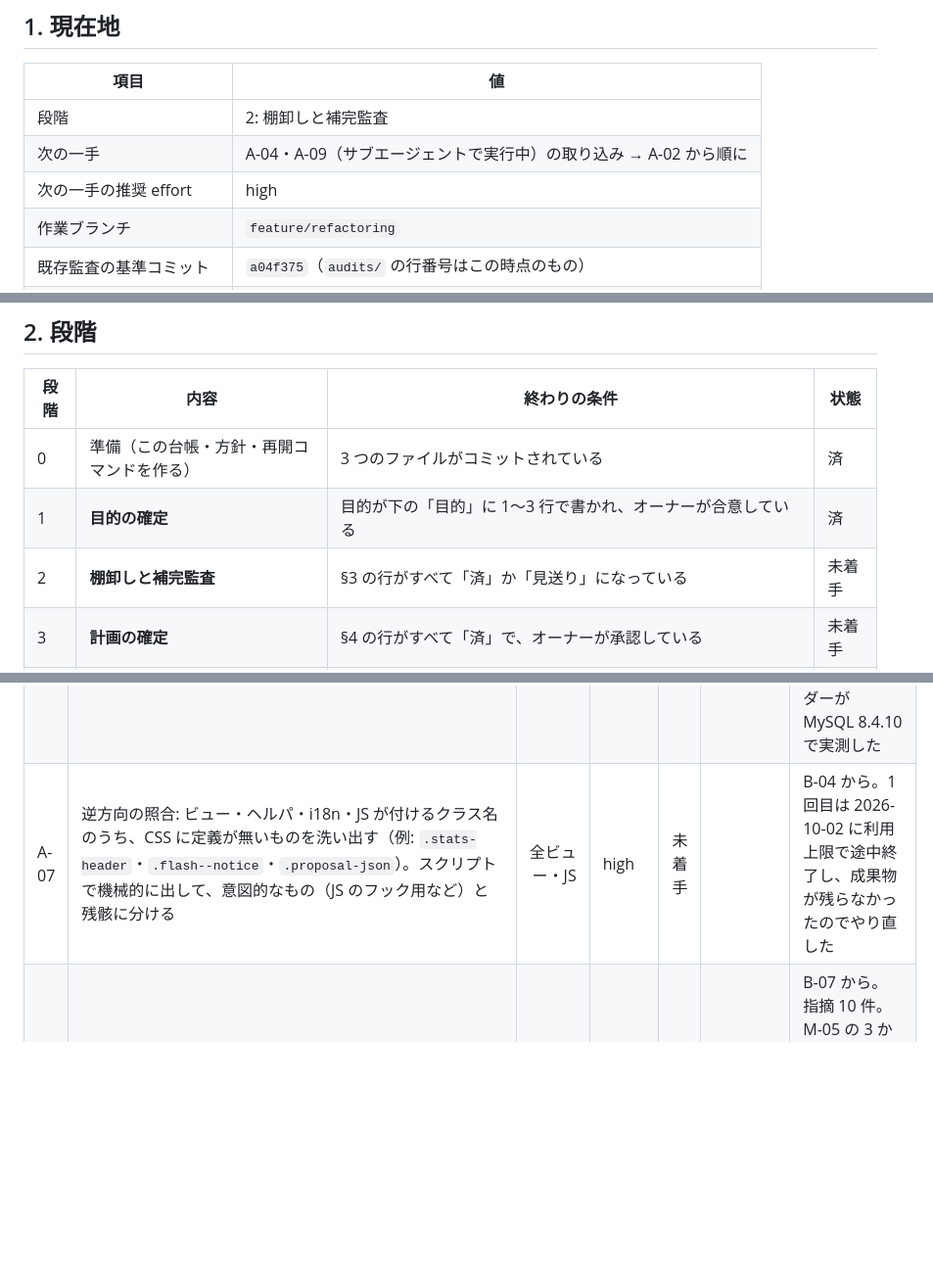
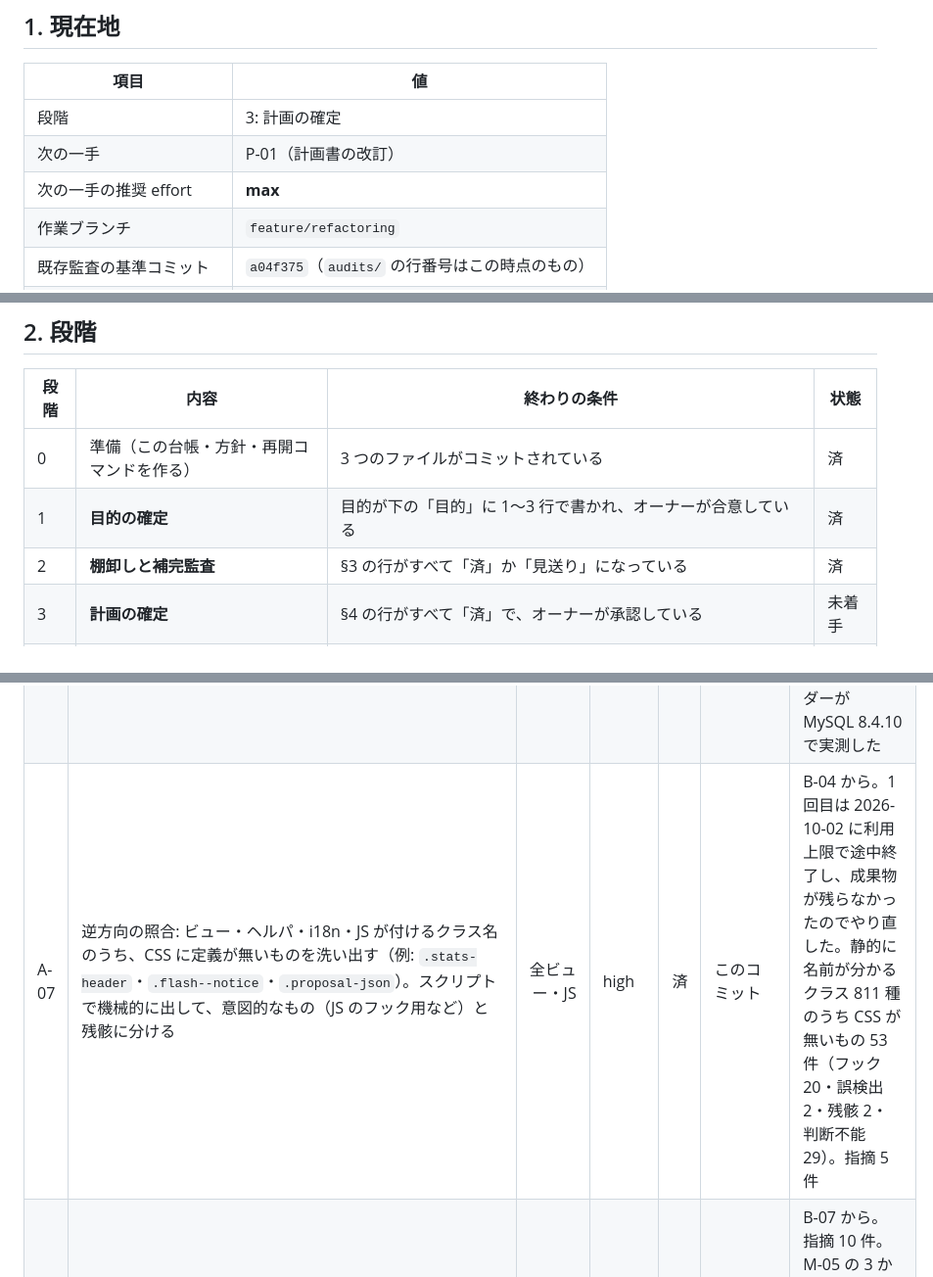
Before and after one commit to SowaKotaro/nagai-kotoba-database-v2, a Markdown page: docs/refactoring/LEDGER.md, 3 parts joined by grey strips. Shown at 98% size. GitHub-like rendering; blank space fills up the shorter version.

Commit message:
docs: CSS に定義の無いクラス名を補完監査し、段階 2 を終える（A-07）
ビュー・ヘルパ・JS が付けるクラスと CSS を逆方向に照合し、5 件を指摘する。
これで棚卸し B-01〜B-08 と補完監査 A-01〜A-11 が揃ったので、台帳の現在地を段階 3（計画の確定）に進め、
作業ログを記録する。

Co-Authored-By: Claude Opus 5.5 <noreply@anthropic.com>

```diff
--- a/docs/refactoring/LEDGER.md
+++ b/docs/refactoring/LEDGER.md
@@ -10,9 +10,9 @@
 
 | 項目 | 値 |
 |---|---|
-| 段階 | 2: 棚卸しと補完監査 |
-| 次の一手 | A-04・A-09（サブエージェントで実行中）の取り込み → A-02 から順に |
-| 次の一手の推奨 effort | high |
+| 段階 | 3: 計画の確定 |
+| 次の一手 | P-01（計画書の改訂） |
+| 次の一手の推奨 effort | **max** |
 | 作業ブランチ | `feature/refactoring` |
 | 既存監査の基準コミット | `a04f375`（`audits/` の行番号はこの時点のもの） |
 | 台帳を作ったときの main | `e4d2b7a` |
@@ -23,7 +23,7 @@
 |---|---|---|---|
 | 0 | 準備（この台帳・方針・再開コマンドを作る） | 3 つのファイルがコミットされている | 済 |
 | 1 | **目的の確定** | 目的が下の「目的」に 1〜3 行で書かれ、オーナーが合意している | 済 |
-| 2 | **棚卸しと補完監査** | §3 の行がすべて「済」か「見送り」になっている | 未着手 |
+| 2 | **棚卸しと補完監査** | §3 の行がすべて「済」か「見送り」になっている | 済 |
 | 3 | **計画の確定** | §4 の行がすべて「済」で、オーナーが承認している | 未着手 |
 | 4 | **実行** | §5 の行がすべて「済」「見送り」「保留」のいずれかになっている | 未着手 |
 | 5 | 片付け | 計画書・監査記録を `docs/history/` へ移し、受付箱の残りを `docs/issues.md` に移している | 未着手 |
@@ -80,7 +80,7 @@
 | A-04 | 管理ビューの精読: `app/views/admin/` の candidates・tags・annotation_decks・bulk_proposal_approvals・annotation_proposals・word_candidates の全ファイルと、annotations の `_proposal*`・`_feature_fields`・`_new_master`・`_variant_fields` | 1,296 | high | 済 | `96551ce` | B-02 から（grep で拾っただけ）。35 ファイルを読み通し、指摘 15 件。A04-1（特徴の再調査の書き出しで、日本語のみの絞り込みが外せない）はリーダーが確認した管理画面の不具合 |
 | A-05 | 統計・共有パーシャルの精読: stats の `_origins`・`_sound_breakdown`・`_sound_matrix`・`_vowel_graph`・`_feature_ranking`・`_entity_cell`、shared の `_kana_ring_art`・`_radial_art`・`_brand_mark`、共有カードの SVG。あわせて stats.md §4〜§8 と実装の照合 | 約 650 | high | 済 | `fbe6a83` | B-02・B-08 から。stats.md §4〜§8 の 47 項目を照合（一致 39・不一致 5・一部一致 3）。指摘 12 件。エスケープの漏れは無し |
 | A-06 | マスタを新設する経路の正規化と検証: `ProposedMasterCreation`・`TagKind`・`Genre`・`concerns/tag_master.rb`（C-20 の裏取り） | 301 | high | 済 | `e5d57c0` | B-02 から。指摘 7 件。C-20 は確認済みに格上げ（ただし本番の経路は seed を入れて 4 系統で、外部振る舞いへの影響は「あり（管理画面だけ）」に訂正）。照合順序をリーダーが MySQL 8.4.10 で実測した |
-| A-07 | 逆方向の照合: ビュー・ヘルパ・i18n・JS が付けるクラス名のうち、CSS に定義が無いものを洗い出す（例: `.stats-header`・`.flash--notice`・`.proposal-json`）。スクリプトで機械的に出して、意図的なもの（JS のフック用など）と残骸に分ける | 全ビュー・JS | high | 未着手 | | B-04 から。1 回目は 2026-10-02 に利用上限で途中終了し、成果物が残らなかったのでやり直した |
+| A-07 | 逆方向の照合: ビュー・ヘルパ・i18n・JS が付けるクラス名のうち、CSS に定義が無いものを洗い出す（例: `.stats-header`・`.flash--notice`・`.proposal-json`）。スクリプトで機械的に出して、意図的なもの（JS のフック用など）と残骸に分ける | 全ビュー・JS | high | 済 | このコミット | B-04 から。1 回目は 2026-10-02 に利用上限で途中終了し、成果物が残らなかったのでやり直した。静的に名前が分かるクラス 811 種のうち CSS が無いもの 53 件（フック 20・誤検出 2・残骸 2・判断不能 29）。指摘 5 件 |
 | A-08 | 注釈スキルの `schema.json`・`example.json` と `AnnotationProposalImport::PAYLOAD_KEYS`・`ProposalApplication` の突き合わせ（M-05 の食い違いに 4 か所目が無いか） | 369 | high | 済 | `1c07bbe` | B-07 から。指摘 10 件。M-05 の 3 か所に加えて、キー一覧を持つ場所が 5 つあった（A08-1）。genre_new・target_start が黙って捨てられる |
 | A-09 | data-model §8「一覧・検索・sitemap・API・統計のすべてが公開スコープを通る」の全経路の確認。公開側のコントローラ・ビュー・ヘルパ・統計の各クエリが `Word.annotated` / `WordSense.published` を通るかを洗い出す | 約 3,000 | high | 済 | `9c45384` | B-07 から。未公開語の漏れに関わるので優先度が高い。指摘 3 件。公開判定そのものの漏れは無い。公開を取り消した語がキャッシュに最大 1 日残る（A09-1）が、sitemap・llms-full については性能のための意図的な割り切りとコメントに書かれている。許容するかを P-04 でオーナーに聞く |
 | A-10 | design.md の未照合の節（§5.1 フッターの細部・§5.6 入力部品・§6 タップ領域・§7・§9.2〜9.3・§10.1.2〜10.1.3）と CSS・レイアウトの照合 | 約 300（文書）＋該当 CSS | high | 未着手 | | B-07・B-08 から |
```
Also changed, not shown: other parts of docs/refactoring/LEDGER.md (+2 -1 lines), 1 other file.
